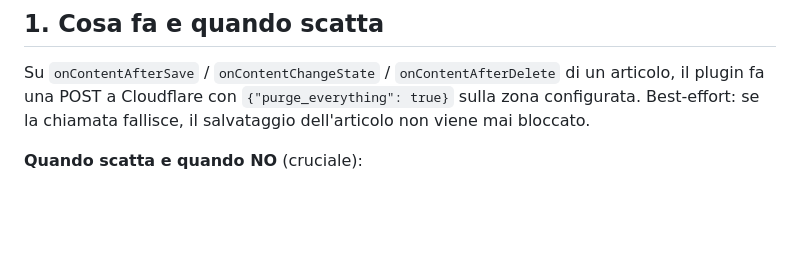
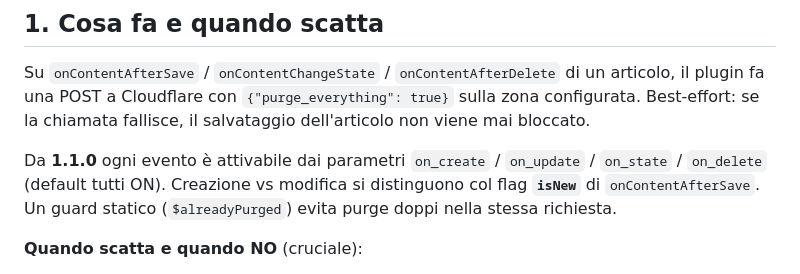
Before and after one commit to WebG-it/cloudflare-cache-purge, a Markdown page: docs/DEVELOPING.md, the part around the change. Rendered like a GitHub page; blank space fills up the shorter version.

Commit message:
dev: nota parametri eventi 1.1.0

```diff
--- a/docs/DEVELOPING.md
+++ b/docs/DEVELOPING.md
@@ -17,6 +17,10 @@ compilare o rilasciare il plugin. Tratta codice, build dello zip e processo di r
 Su `onContentAfterSave` / `onContentChangeState` / `onContentAfterDelete` di un articolo,
 il plugin fa una POST a Cloudflare con `{"purge_everything": true}` sulla zona configurata.
 Best-effort: se la chiamata fallisce, il salvataggio dell'articolo non viene mai bloccato.
+
+Da **1.1.0** ogni evento è attivabile dai parametri `on_create` / `on_update` / `on_state` /
+`on_delete` (default tutti ON). Creazione vs modifica si distinguono col flag **`isNew`** di
+`onContentAfterSave`. Un guard statico (`$alreadyPurged`) evita purge doppi nella stessa richiesta.
 
 **Quando scatta e quando NO** (cruciale):
 
```
